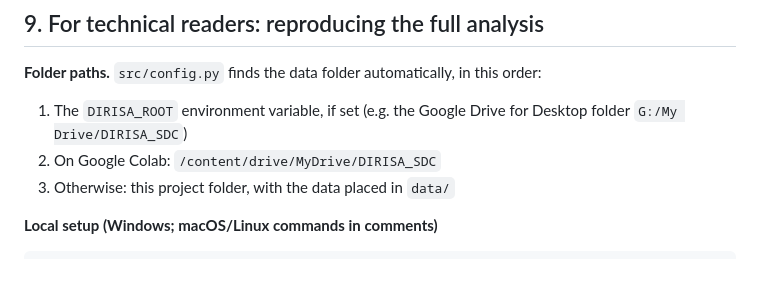
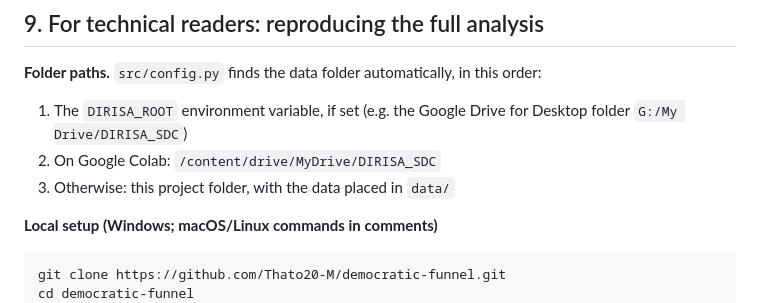
Before and after one commit to NkululekoBanda/democratic-funnel, a Markdown page: README.md, the part around the change. GitHub-like rendering; blank space fills up the shorter version.

Commit message:
README: restore git clone step in local setup
Co-Authored-By: Claude Opus 5.5 <noreply@anthropic.com>

````diff
--- a/README.md
+++ b/README.md
@@ -227,6 +227,8 @@ To stop the dashboard, go back to the terminal and press `Ctrl + C`.
 
 **Local setup (Windows; macOS/Linux commands in comments)**
 ```bash
+git clone https://github.com/Thato20-M/democratic-funnel.git
+cd democratic-funnel
 python -m venv .venv
 .venv\Scripts\activate                                # macOS/Linux: source .venv/bin/activate
 pip install -r requirements.txt
````
